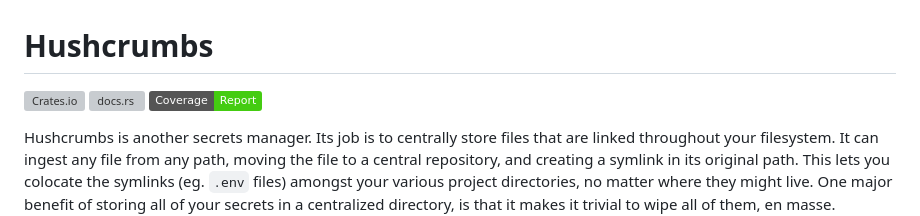
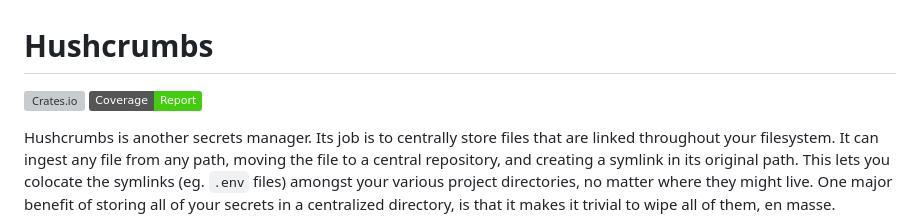
Before and after one commit to EnigmaCurry/hushcrumbs, a Markdown page: README.md, the part around the change. Drawn GitHub-style; badges without logos; grey boxes are pictures that could not be loaded.

Commit message:
remove docs badge

```diff
--- a/README.md
+++ b/README.md
@@ -1,7 +1,6 @@
 # Hushcrumbs
 
 [![Crates.io](https://img.shields.io/crates/v/hushcrumbs.svg)](https://crates.io/crates/hushcrumbs)
-[![docs.rs](https://docs.rs/hushcrumbs/badge.svg)](https://docs.rs/hushcrumbs)
 [![Coverage](https://img.shields.io/badge/Coverage-Report-brightgreen)](https://enigmacurry.github.io/hushcrumbs/coverage/master/)
 
 
```
